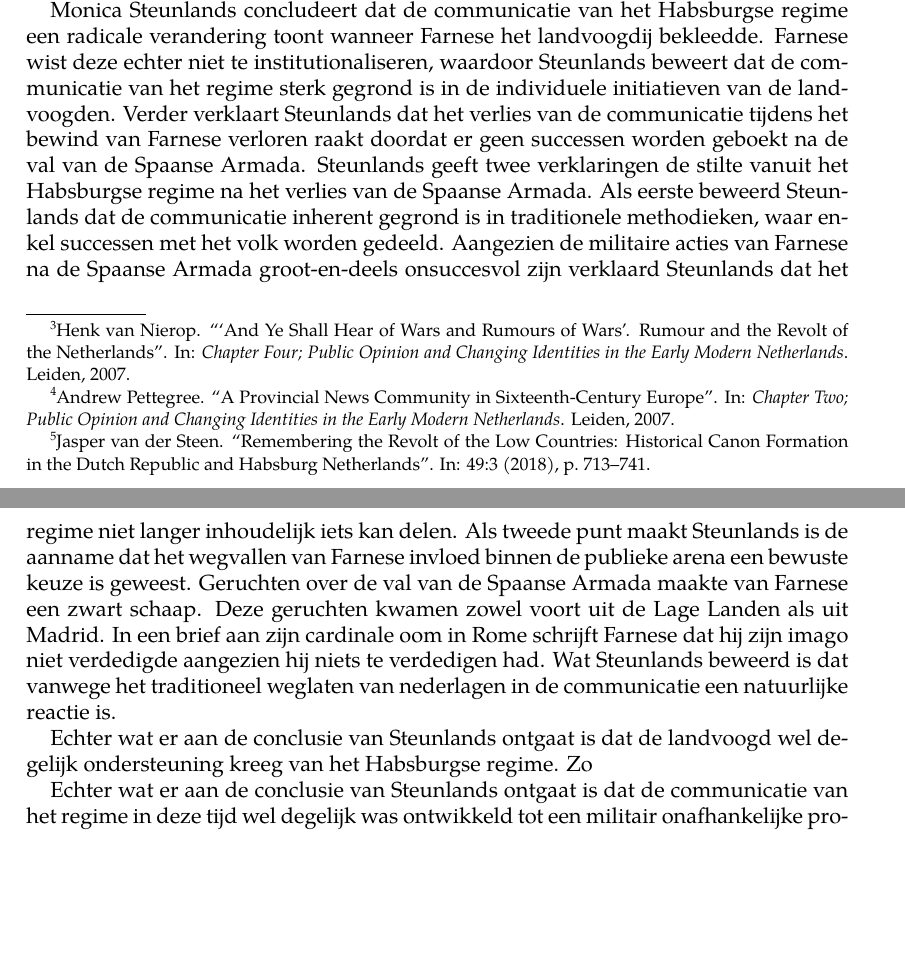
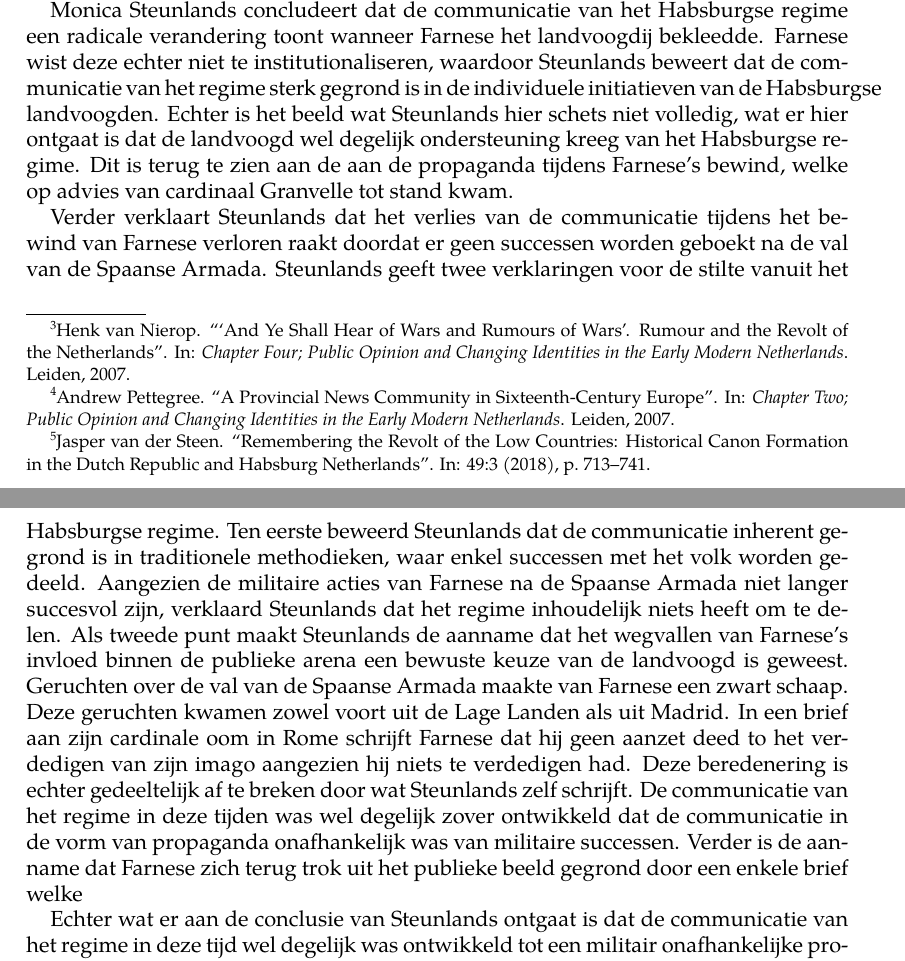
Before and after one commit to jennyvermeltfoort/latex, a LaTeX paper (werkstuk_propaganda/main.tex): two parts of pages 2 and 3 of 5, joined at a grey line, cut so that both start at the same text, the shorter picture padded with empty space. Compiled offline with pdfLaTeX.

Commit message:
Update main.tex
bla

```diff
--- a/werkstuk_propaganda/main.tex
+++ b/werkstuk_propaganda/main.tex
@@ -141,20 +141,24 @@ algemeen.
 
 Monica Steunlands concludeert dat de communicatie van het Habsburgse regime een radicale verandering toont wanneer
 Farnese het landvoogdij bekleedde. Farnese wist deze echter niet te institutionaliseren, waardoor Steunlands beweert
-dat de communicatie van het regime sterk gegrond is in de individuele initiatieven van de landvoogden. Verder verklaart
+dat de communicatie van het regime sterk gegrond is in de individuele initiatieven van de Habsburgse landvoogden.
+Echter is het beeld wat Steunlands hier schets niet volledig, wat er hier ontgaat is dat de landvoogd wel degelijk ondersteuning kreeg van het Habsburgse regime.
+Dit is terug te zien aan de aan de propaganda tijdens Farnese's bewind, welke op advies van cardinaal Granvelle tot stand kwam.
+
+Verder verklaart
 Steunlands dat het verlies van de communicatie tijdens het bewind van Farnese verloren raakt doordat er geen successen
-worden geboekt na de val van de Spaanse Armada. Steunlands geeft twee verklaringen de stilte vanuit het Habsburgse
-regime na het verlies van de Spaanse Armada. Als eerste beweerd Steunlands dat de communicatie inherent gegrond is in
+worden geboekt na de val van de Spaanse Armada. Steunlands geeft twee verklaringen voor de stilte vanuit het Habsburgse
+regime. Ten eerste beweerd Steunlands dat de communicatie inherent gegrond is in
 traditionele methodieken, waar enkel successen met het volk worden gedeeld. Aangezien de militaire acties van Farnese
-na de Spaanse Armada groot-en-deels onsuccesvol zijn verklaard Steunlands dat het regime niet langer inhoudelijk iets
-kan delen. Als tweede punt maakt Steunlands is de aanname dat het wegvallen van Farnese invloed binnen de publieke
-arena een bewuste keuze is geweest. Geruchten over de val van de Spaanse Armada maakte van Farnese een zwart schaap.
+na de Spaanse Armada niet langer succesvol zijn, verklaard Steunlands dat het regime inhoudelijk niets heeft om te delen.
+Als tweede punt maakt Steunlands de aanname dat het wegvallen van Farnese's invloed binnen de publieke
+arena een bewuste keuze van de landvoogd is geweest. Geruchten over de val van de Spaanse Armada maakte van Farnese een zwart schaap.
 Deze geruchten kwamen zowel voort uit de Lage Landen als uit Madrid. In een brief aan zijn cardinale oom in Rome
-schrijft Farnese dat hij zijn imago niet verdedigde aangezien hij niets te verdedigen had. Wat Steunlands beweerd is
-dat vanwege het traditioneel weglaten van nederlagen in de communicatie een natuurlijke reactie is.
+schrijft Farnese dat hij geen aanzet deed to het verdedigen van zijn imago aangezien hij niets te verdedigen had.
+Deze beredenering is echter gedeeltelijk af te breken door wat Steunlands zelf schrijft. De communicatie van het regime in deze tijden
+was wel degelijk zover ontwikkeld dat de communicatie in de vorm van propaganda onafhankelijk was van militaire successen.
+Verder is de aanname dat Farnese zich terug trok uit het publieke beeld gegrond door een enkele brief welke
 
-Echter wat er aan de conclusie van Steunlands ontgaat is dat de landvoogd wel degelijk ondersteuning kreeg van het
-Habsburgse regime. Zo
 
 Echter wat er aan de conclusie van Steunlands ontgaat is dat de communicatie van het regime in deze tijd wel degelijk
 was ontwikkeld tot een militair onafhankelijke propaganda campagne. Neem namelijk Granvelle's anti-Oranje campagne of
```
